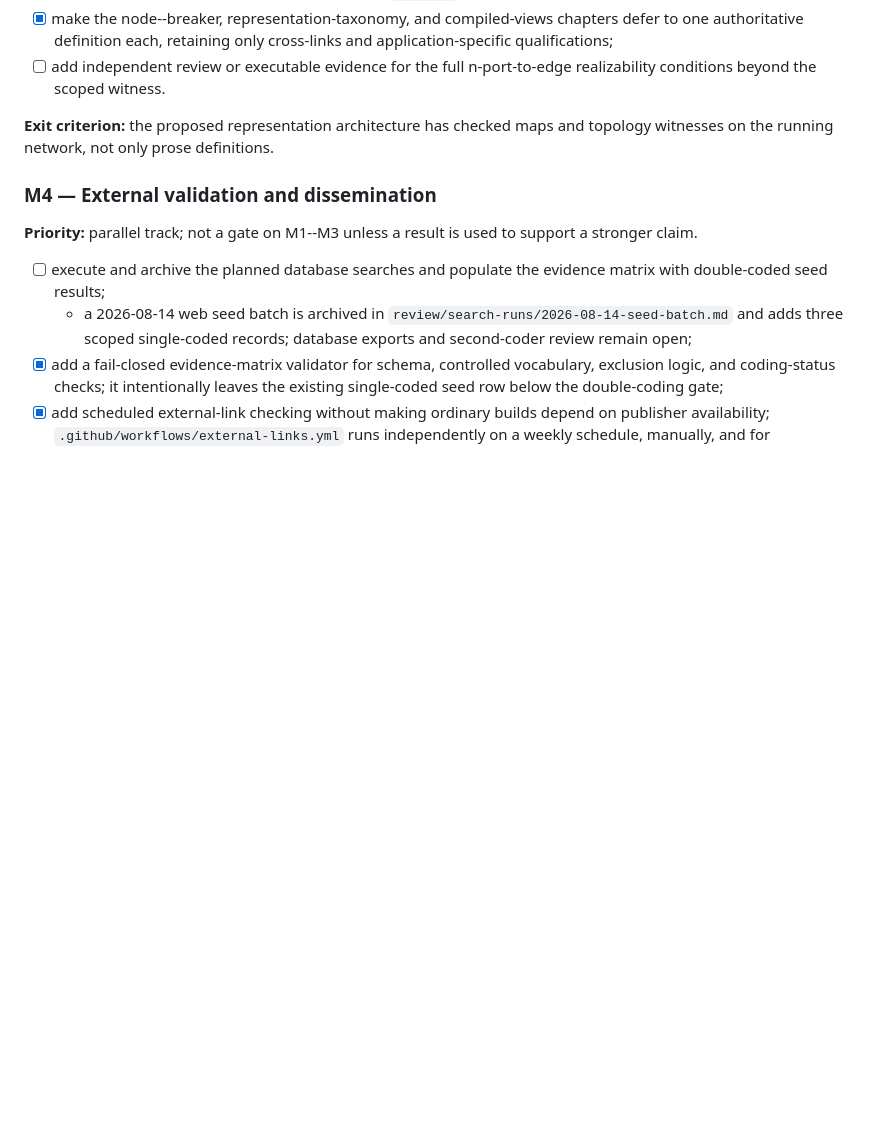
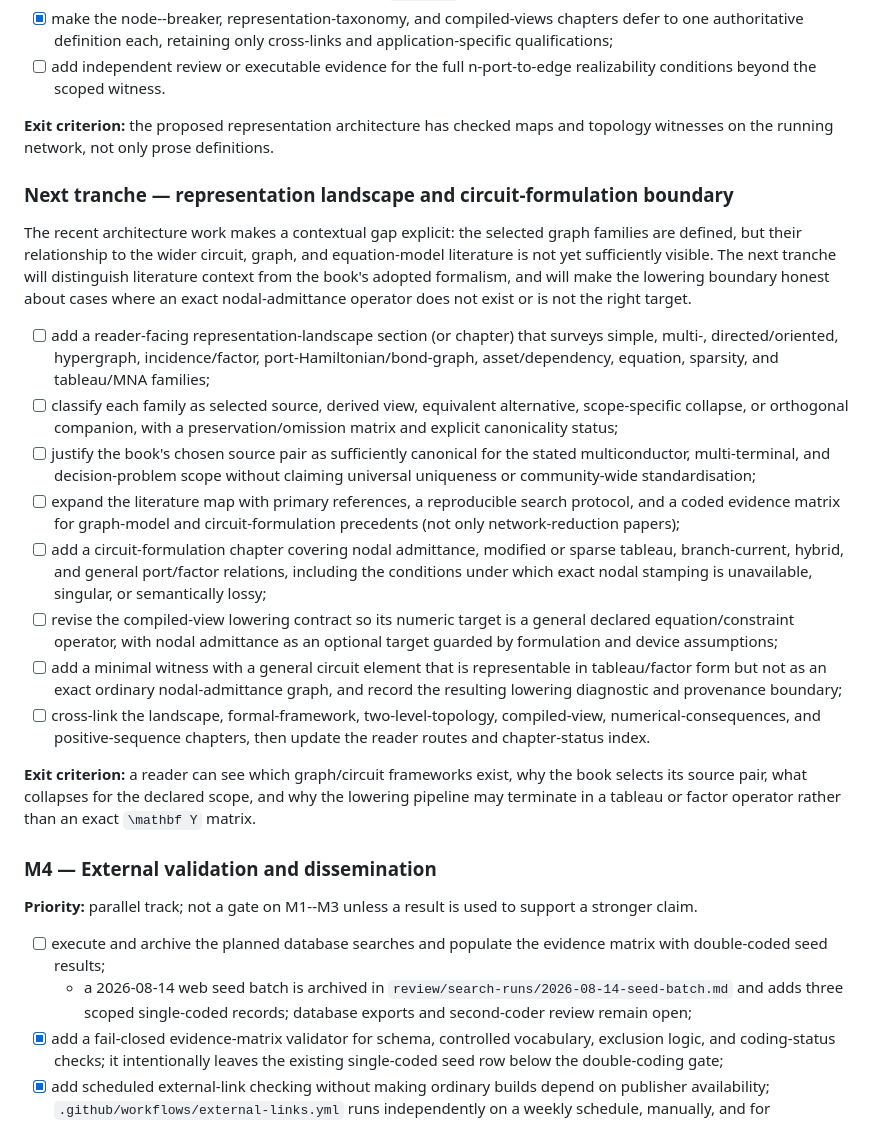
Before and after one commit to frederikgeth/multi-graph-book, a Markdown page: ROADMAP.md, the part around the change. GitHub-like rendering; blank space fills up the shorter version.

Commit message:
plan for improving literature context

```diff
--- a/ROADMAP.md
+++ b/ROADMAP.md
@@ -1004,6 +1004,47 @@ an electrical degeneracy, and unknown-state families need a scalable summary.
 **Exit criterion:** the proposed representation architecture has checked maps
 and topology witnesses on the running network, not only prose definitions.
 
+### Next tranche — representation landscape and circuit-formulation boundary
+
+The recent architecture work makes a contextual gap explicit: the selected
+graph families are defined, but their relationship to the wider circuit,
+graph, and equation-model literature is not yet sufficiently visible. The
+next tranche will distinguish literature context from the book's adopted
+formalism, and will make the lowering boundary honest about cases where an
+exact nodal-admittance operator does not exist or is not the right target.
+
+- [ ] add a reader-facing representation-landscape section (or chapter) that
+  surveys simple, multi-, directed/oriented, hypergraph, incidence/factor,
+  port-Hamiltonian/bond-graph, asset/dependency, equation, sparsity, and
+  tableau/MNA families;
+- [ ] classify each family as selected source, derived view, equivalent
+  alternative, scope-specific collapse, or orthogonal companion, with a
+  preservation/omission matrix and explicit canonicality status;
+- [ ] justify the book's chosen source pair as sufficiently canonical for the
+  stated multiconductor, multi-terminal, and decision-problem scope without
+  claiming universal uniqueness or community-wide standardisation;
+- [ ] expand the literature map with primary references, a reproducible search
+  protocol, and a coded evidence matrix for graph-model and circuit-formulation
+  precedents (not only network-reduction papers);
+- [ ] add a circuit-formulation chapter covering nodal admittance, modified or
+  sparse tableau, branch-current, hybrid, and general port/factor relations,
+  including the conditions under which exact nodal stamping is unavailable,
+  singular, or semantically lossy;
+- [ ] revise the compiled-view lowering contract so its numeric target is a
+  general declared equation/constraint operator, with nodal admittance as an
+  optional target guarded by formulation and device assumptions;
+- [ ] add a minimal witness with a general circuit element that is representable
+  in tableau/factor form but not as an exact ordinary nodal-admittance graph,
+  and record the resulting lowering diagnostic and provenance boundary;
+- [ ] cross-link the landscape, formal-framework, two-level-topology,
+  compiled-view, numerical-consequences, and positive-sequence chapters, then
+  update the reader routes and chapter-status index.
+
+**Exit criterion:** a reader can see which graph/circuit frameworks exist, why
+the book selects its source pair, what collapses for the declared scope, and
+why the lowering pipeline may terminate in a tableau or factor operator rather
+than an exact ``\mathbf Y`` matrix.
+
 ### M4 — External validation and dissemination
 
 **Priority:** parallel track; not a gate on M1--M3 unless a result is used to
```
Also changed, not shown: BOOK_PLAN.md (+45 -36 lines).
